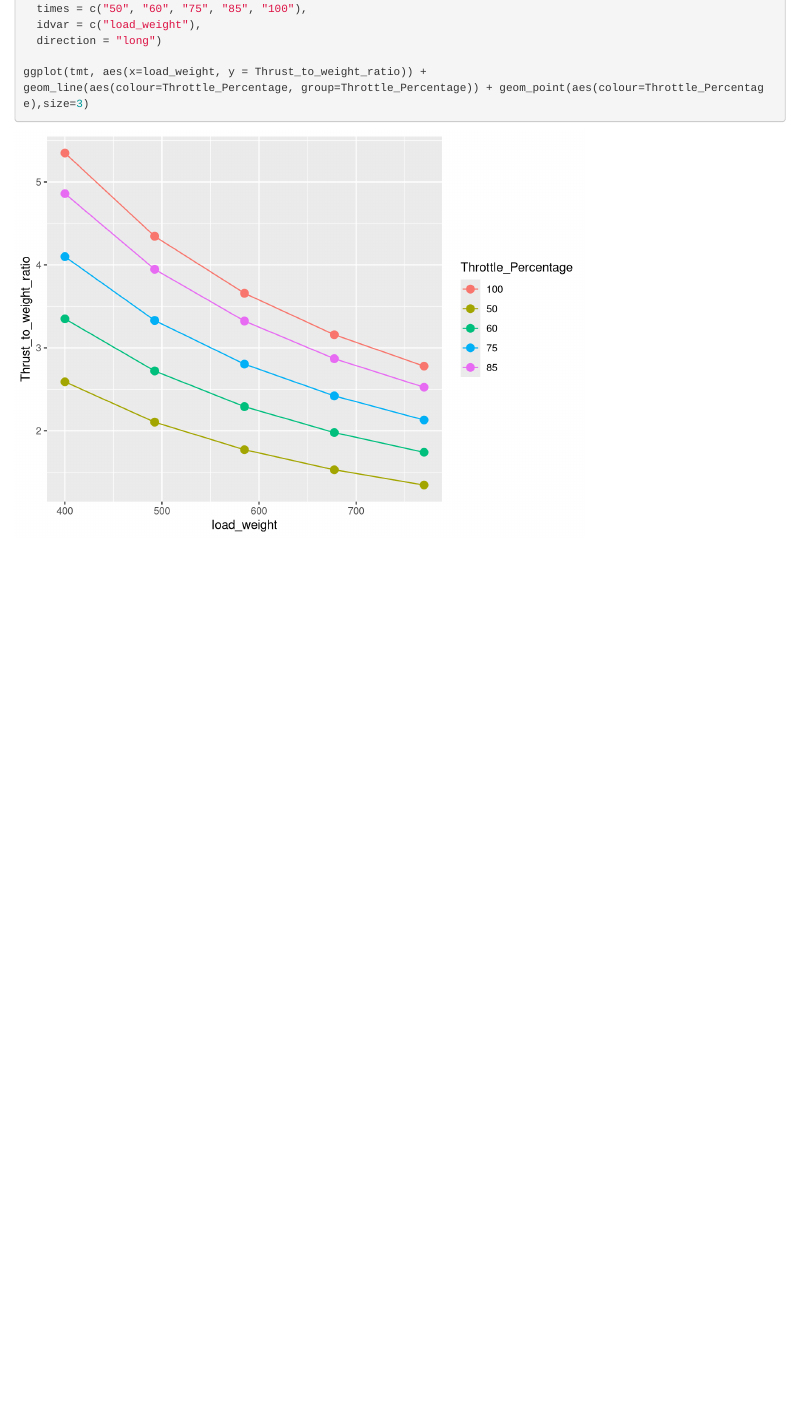
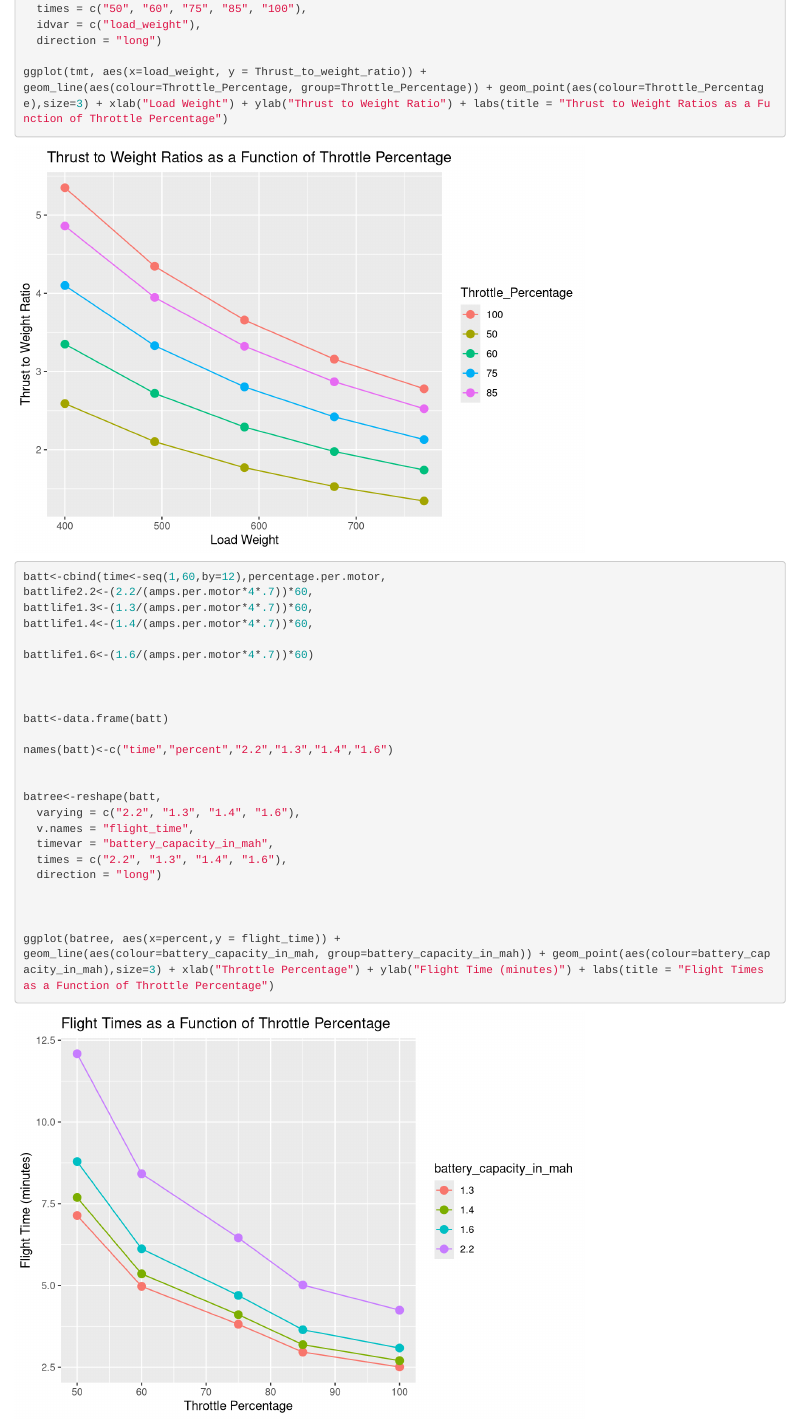
Before and after one commit to dhaead/Arliss_2016, an R Markdown document (2016 ARLISS status.Rmd): the page in a window 1100 px wide, from 2480 px down. Rendered offline with R 4.5, knitr and Pandoc, with nearby package versions; both versions are drawn in the output format of the newer one.

````diff
--- a/2016 ARLISS status.Rmd
+++ b/2016 ARLISS status.Rmd
@@ -2,7 +2,7 @@
 title: "WCC ARLISS 2016 Status Report"
 author: "Damion Rosbrugh"
 date: "April 24, 2016"
-output: pdf_document
+output: html_document
 fig_caption: yes
 ---
 
@@ -100,6 +100,36 @@
   direction = "long")
 
 ggplot(tmt, aes(x=load_weight, y = Thrust_to_weight_ratio)) +
-geom_line(aes(colour=Throttle_Percentage, group=Throttle_Percentage)) + geom_point(aes(colour=Throttle_Percentage),size=3)
+geom_line(aes(colour=Throttle_Percentage, group=Throttle_Percentage)) + geom_point(aes(colour=Throttle_Percentage),size=3) + xlab("Load Weight") + ylab("Thrust to Weight Ratio") + labs(title = "Thrust to Weight Ratios as a Function of Throttle Percentage")
+
+
+
+batt<-cbind(time<-seq(1,60,by=12),percentage.per.motor,
+battlife2.2<-(2.2/(amps.per.motor*4*.7))*60,
+battlife1.3<-(1.3/(amps.per.motor*4*.7))*60,
+battlife1.4<-(1.4/(amps.per.motor*4*.7))*60,
+
+battlife1.6<-(1.6/(amps.per.motor*4*.7))*60)
+
+
+
+batt<-data.frame(batt)
+
+names(batt)<-c("time","percent","2.2","1.3","1.4","1.6")
+
+
+batree<-reshape(batt,
+  varying = c("2.2", "1.3", "1.4", "1.6"),
+  v.names = "flight_time",
+  timevar = "battery_capacity_in_mah",
+  times = c("2.2", "1.3", "1.4", "1.6"),
+  direction = "long")
+
+
+
+ggplot(batree, aes(x=percent,y = flight_time)) +
+geom_line(aes(colour=battery_capacity_in_mah, group=battery_capacity_in_mah)) + geom_point(aes(colour=battery_capacity_in_mah),size=3) + xlab("Throttle Percentage") + ylab("Flight Time (minutes)") + labs(title = "Flight Times as a Function of Throttle Percentage")
+
+
 
 ```
````
Also changed, not shown: 2016_ARLISS_status.html, 4 other files.
